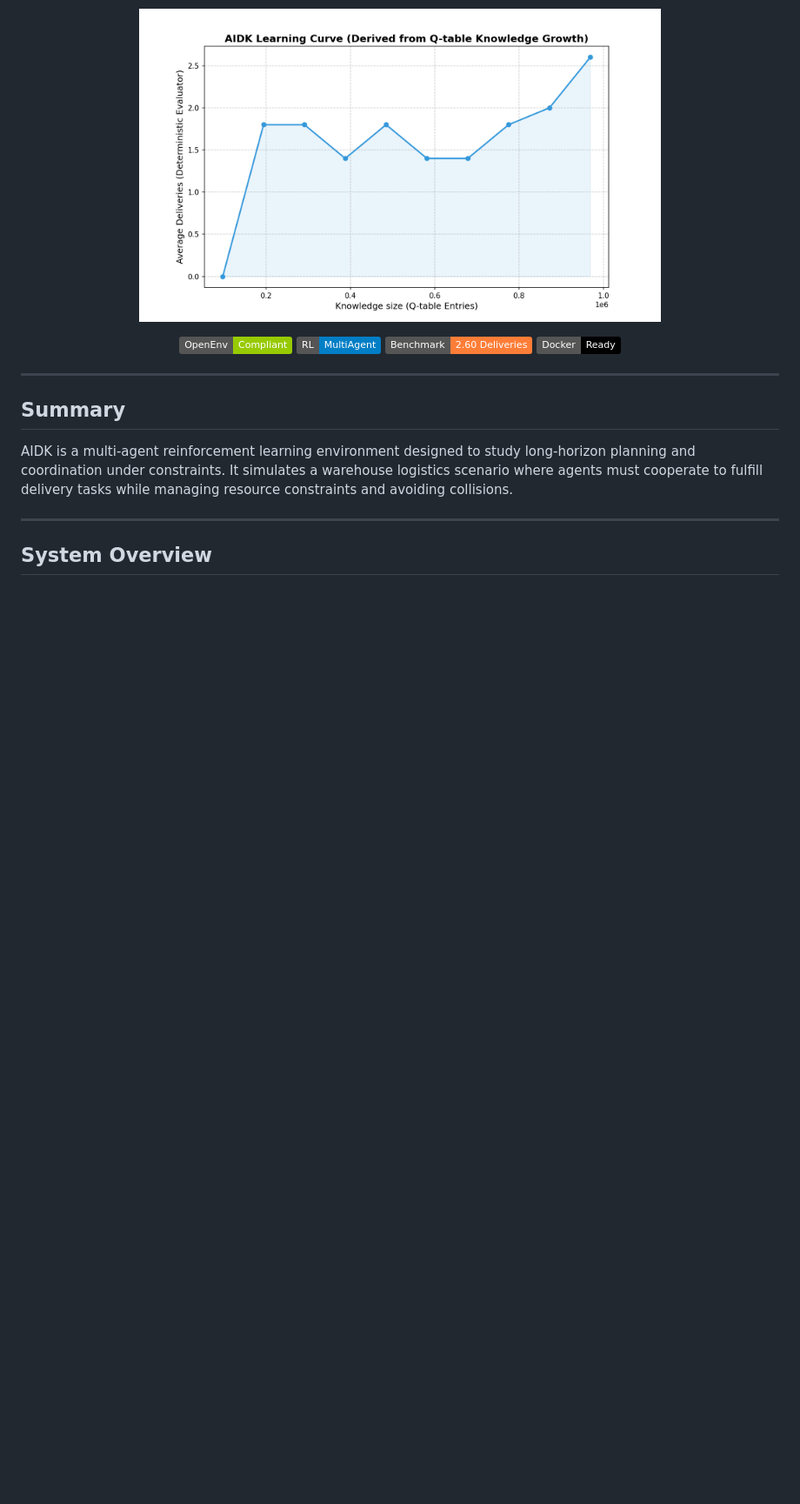
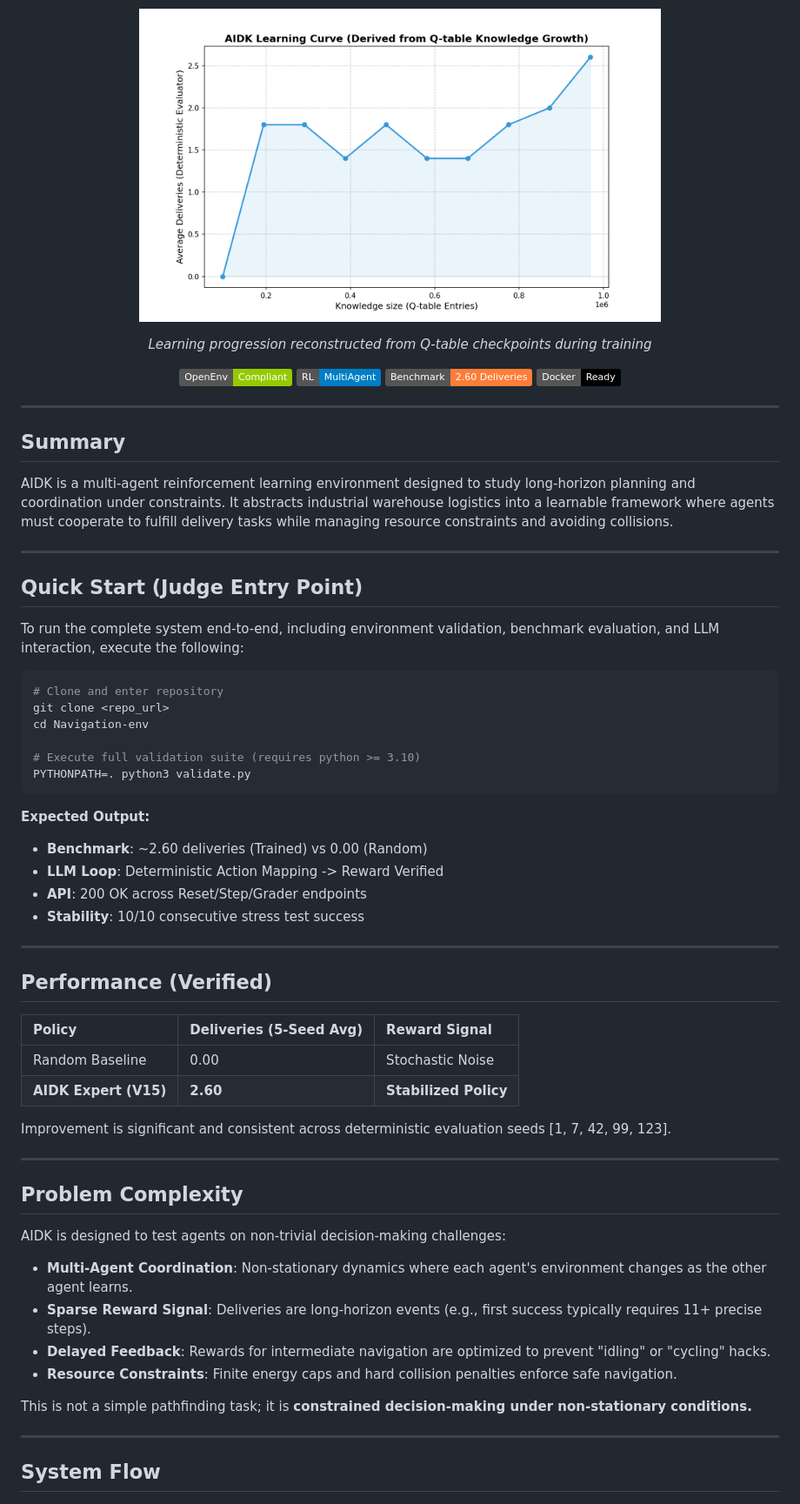
Before and after one commit to Durgaprasad-Developer/AIDK, a Markdown page: README.md, the part around one of its changes. Shown at 87% size. Rendered like a GitHub page; badges without logos; blank space fills up the shorter version.

````diff
--- a/README.md
+++ b/README.md
@@ -17,6 +17,7 @@ pinned: false
 <p align="center">
   <img src="assets/training_curve.png" width="600"/>
 </p>
+<p align="center"><i>Learning progression reconstructed from Q-table checkpoints during training</i></p>
 
 <p align="center">
   <img src="https://img.shields.io/badge/OpenEnv-Compliant-green"/>
@@ -29,11 +30,55 @@ pinned: false
 
 ## Summary
 
-AIDK is a multi-agent reinforcement learning environment designed to study long-horizon planning and coordination under constraints. It simulates a warehouse logistics scenario where agents must cooperate to fulfill delivery tasks while managing resource constraints and avoiding collisions.
+AIDK is a multi-agent reinforcement learning environment designed to study long-horizon planning and coordination under constraints. It abstracts industrial warehouse logistics into a learnable framework where agents must cooperate to fulfill delivery tasks while managing resource constraints and avoiding collisions.
 
 ---
 
-## System Overview
+## Quick Start (Judge Entry Point)
+
+To run the complete system end-to-end, including environment validation, benchmark evaluation, and LLM interaction, execute the following:
+
+```bash
+# Clone and enter repository
+git clone <repo_url>
+cd Navigation-env
+
+# Execute full validation suite (requires python >= 3.10)
+PYTHONPATH=. python3 validate.py
+```
+
+**Expected Output:**
+- **Benchmark**: ~2.60 deliveries (Trained) vs 0.00 (Random)
+- **LLM Loop**: Deterministic Action Mapping -> Reward Verified
+- **API**: 200 OK across Reset/Step/Grader endpoints
+- **Stability**: 10/10 consecutive stress test success
+
+---
+
+## Performance (Verified)
+
+| Policy | Deliveries (5-Seed Avg) | Reward Signal |
+| :--- | :--- | :--- |
+| Random Baseline | 0.00 | Stochastic Noise |
+| **AIDK Expert (V15)** | **2.60** | **Stabilized Policy** |
+
+Improvement is significant and consistent across deterministic evaluation seeds [1, 7, 42, 99, 123].
+
+---
+
+## Problem Complexity
+
+AIDK is designed to test agents on non-trivial decision-making challenges:
+- **Multi-Agent Coordination**: Non-stationary dynamics where each agent's environment changes as the other agent learns.
+- **Sparse Reward Signal**: Deliveries are long-horizon events (e.g., first success typically requires 11+ precise steps).
+- **Delayed Feedback**: Rewards for intermediate navigation are optimized to prevent "idling" or "cycling" hacks.
+- **Resource Constraints**: Finite energy caps and hard collision penalties enforce safe navigation.
+
+This is not a simple pathfinding task; it is **constrained decision-making under non-stationary conditions.**
+
+---
+
+## System Flow
 
 <p align="center">
   <img src="assets/system_flow.png" width="700"/>
````
Also changed, not shown: other parts of README.md (+45 -100 lines).
